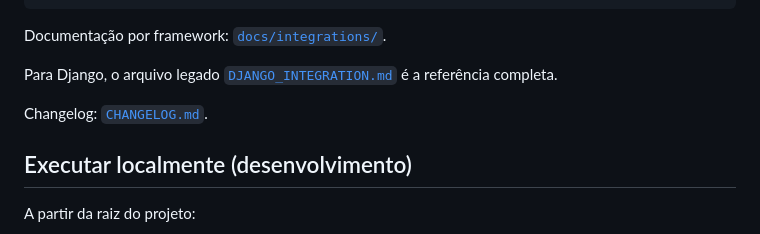
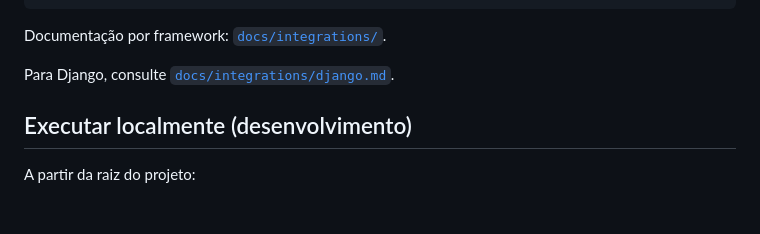
Before and after one commit to gleson/bootwright-wysiwyg-editor, a Markdown page: README.md, the part around the change. Rendered like a GitHub page; blank space fills up the shorter version.

Commit message:
fix(docs): corrige links quebrados no README
DJANGO_INTEGRATION.md e CHANGELOG.md apontavam para a raiz, mas os
arquivos vivem em local/ (gitignored). Substitui pela referência
versionada docs/integrations/django.md e removeu o link do changelog.

Co-Authored-By: Claude Sonnet 4.6 <noreply@anthropic.com>

```diff
--- a/README.md
+++ b/README.md
@@ -48,10 +48,7 @@
 
 Documentação por framework: [`docs/integrations/`](docs/integrations/README.md).
 
-Para Django, o arquivo legado [`DJANGO_INTEGRATION.md`](DJANGO_INTEGRATION.md)
-é a referência completa.
-
-Changelog: [`CHANGELOG.md`](CHANGELOG.md).
+Para Django, consulte [`docs/integrations/django.md`](docs/integrations/django.md).
 
 ## Executar localmente (desenvolvimento)
 
```
